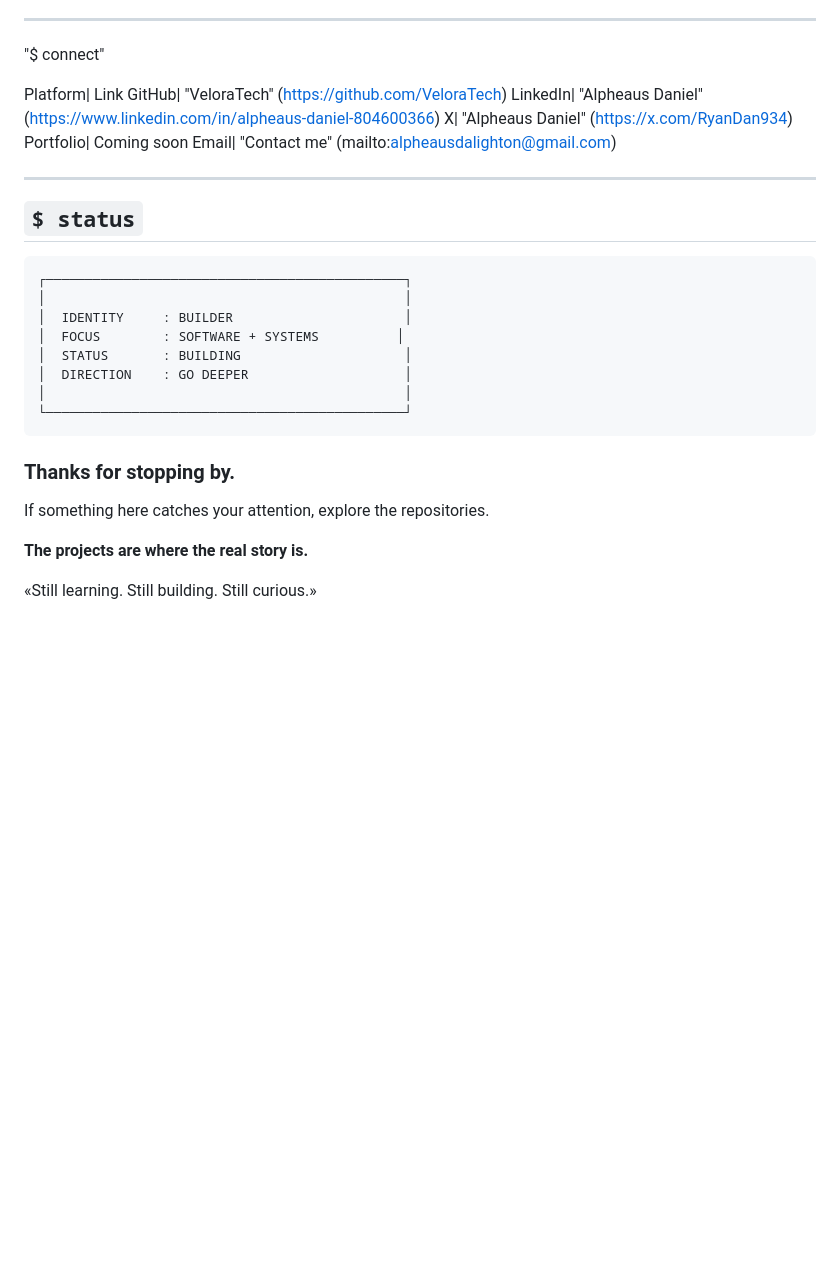
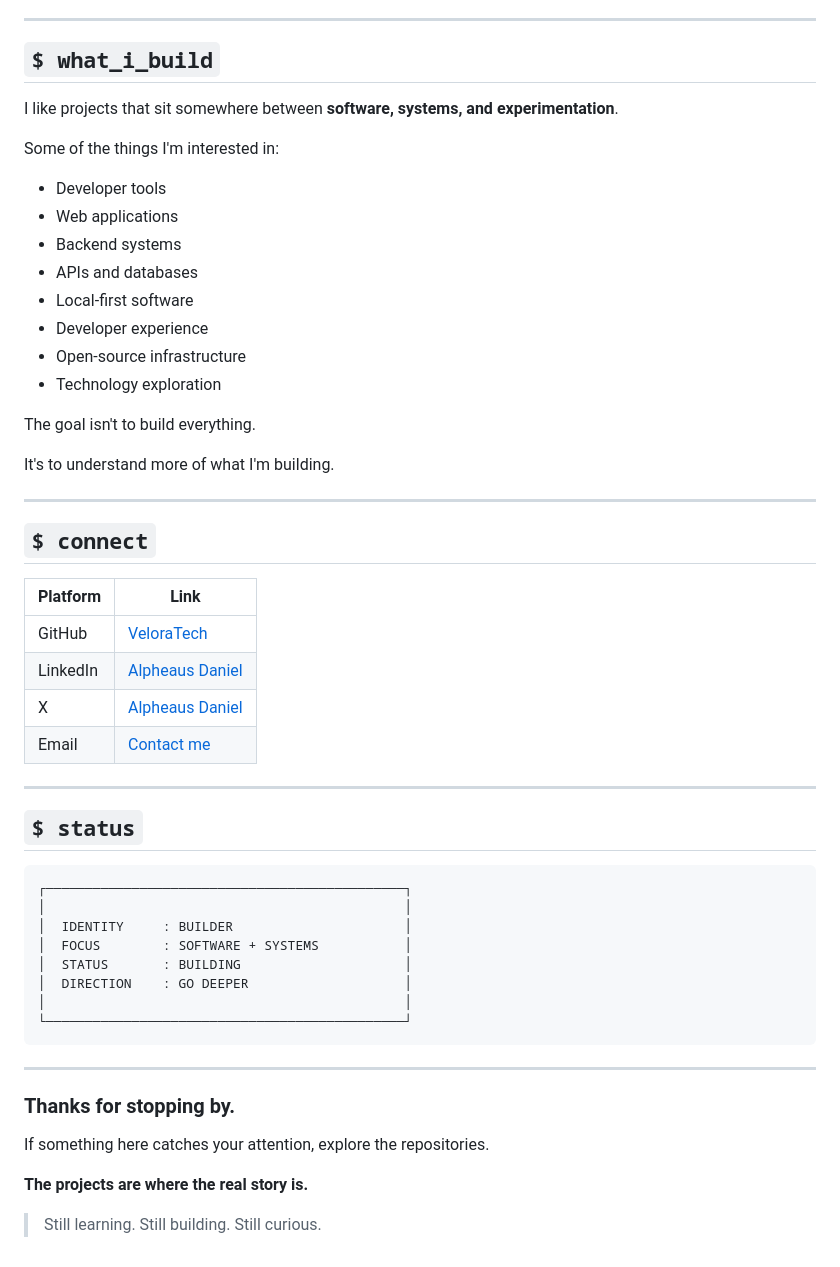
Before and after one commit to VeloraTech/VeloraTech, a Markdown page: README.md, the part around one of its changes. Drawn GitHub-style; blank space fills up the shorter version.

````diff
--- a/README.md
+++ b/README.md
@@ -87,14 +94,35 @@ Docker · Supabase · developer tooling · systems
 
 ---
 
-"$ connect"
+## `$ what_i_build`
 
-Platform| Link
-GitHub| "VeloraTech" (https://github.com/VeloraTech)
-LinkedIn| "Alpheaus Daniel" (https://www.linkedin.com/in/alpheaus-daniel-804600366)
-X| "Alpheaus Daniel" (https://x.com/RyanDan934)
-Portfolio| Coming soon
-Email| "Contact me" (mailto:alpheausdalighton@gmail.com)
+I like projects that sit somewhere between **software, systems, and experimentation**.
+
+Some of the things I'm interested in:
+
+* Developer tools
+* Web applications
+* Backend systems
+* APIs and databases
+* Local-first software
+* Developer experience
+* Open-source infrastructure
+* Technology exploration
+
+The goal isn't to build everything.
+
+It's to understand more of what I'm building.
+
+---
+
+## `$ connect`
+
+| Platform | Link                                                                     |
+| -------- | ------------------------------------------------------------------------ |
+| GitHub   | [VeloraTech](https://github.com/VeloraTech)                              |
+| LinkedIn | [Alpheaus Daniel](https://www.linkedin.com/in/alpheaus-daniel-804600366) |
+| X        | [Alpheaus Daniel](https://x.com/RyanDan934)                              |
+| Email    | [Contact me](mailto:alpheausdalighton@gmail.com)                         |
 
 ---
 
@@ -104,12 +132,14 @@ Email| "Contact me" (mailto:alpheausdalighton@gmail.com)
 ┌──────────────────────────────────────────────┐
 │                                              │
 │  IDENTITY     : BUILDER                      │
-│  FOCUS        : SOFTWARE + SYSTEMS          │
+│  FOCUS        : SOFTWARE + SYSTEMS           │
 │  STATUS       : BUILDING                     │
 │  DIRECTION    : GO DEEPER                    │
 │                                              │
 └──────────────────────────────────────────────┘
 ```
+
+---
 
 ### Thanks for stopping by.
 
@@ -117,5 +147,4 @@ If something here catches your attention, explore the repositories.
 
 **The projects are where the real story is.**
 
-
-«Still learning. Still building. Still curious.»
+> Still learning. Still building. Still curious.
````
Also changed, not shown: other parts of README.md (+40 -33 lines).
